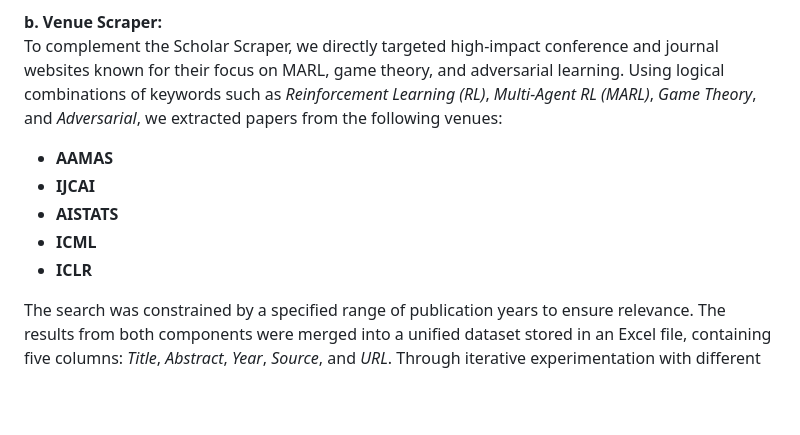
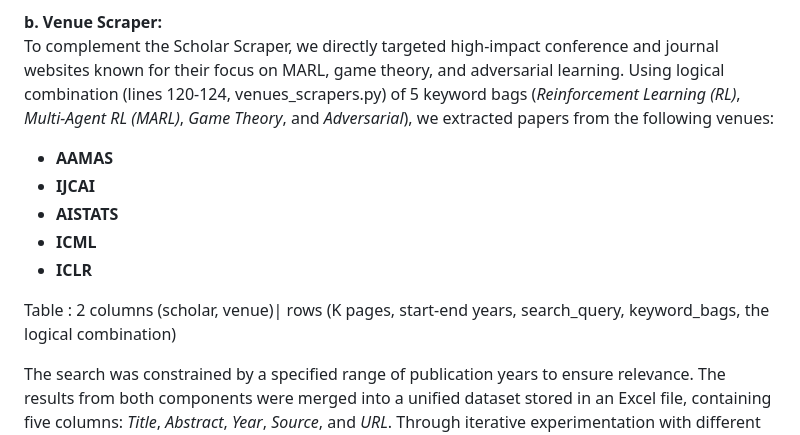
Before and after one commit to HamBa-m/sci-scraper, a Markdown page: notebooks/methodology.md, the part around one of its changes. Rendered like a GitHub page; blank space fills up the shorter version.

```diff
--- a/notebooks/methodology.md
+++ b/notebooks/methodology.md
@@ -24,12 +26,14 @@ This component performs targeted searches on Google Scholar using a pre-defined
 - **IJCAI Scraper**
 
 **b. Venue Scraper:**
-To complement the Scholar Scraper, we directly targeted high-impact conference and journal websites known for their focus on MARL, game theory, and adversarial learning. Using logical combinations of keywords such as *Reinforcement Learning (RL)*, *Multi-Agent RL (MARL)*, *Game Theory*, and *Adversarial*, we extracted papers from the following venues:
+To complement the Scholar Scraper, we directly targeted high-impact conference and journal websites known for their focus on MARL, game theory, and adversarial learning. Using logical combination (lines 120-124, venues_scrapers.py) of 5 keyword bags (*Reinforcement Learning (RL)*, *Multi-Agent RL (MARL)*, *Game Theory*, and *Adversarial*), we extracted papers from the following venues:
 - **AAMAS**
 - **IJCAI**
 - **AISTATS**
 - **ICML**
 - **ICLR**
+
+Table : 2 columns (scholar, venue)| rows (K pages, start-end years, search_query, keyword_bags, the logical combination)
 
 The search was constrained by a specified range of publication years to ensure relevance. The results from both components were merged into a unified dataset stored in an Excel file, containing five columns: *Title*, *Abstract*, *Year*, *Source*, and *URL*. Through iterative experimentation with different keyword combinations and query strings, we curated a final dataset of **647 papers** deemed highly relevant to our survey.
 
```
Also changed, not shown: other parts of notebooks/methodology.md (+26 -5 lines).
